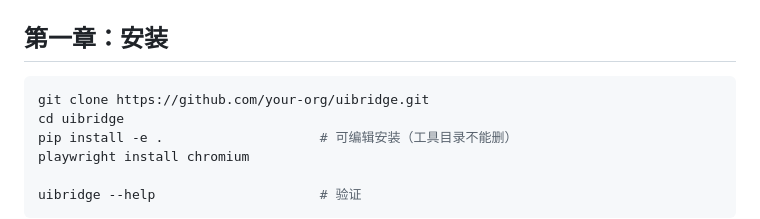
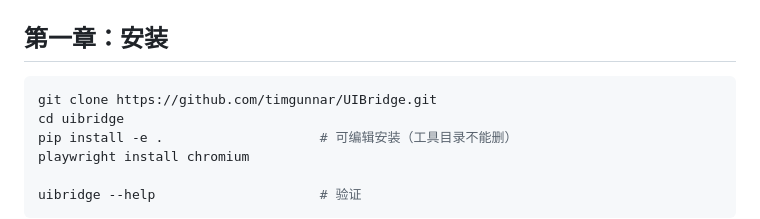
Before and after one commit to timgunnar/UIBridge, a Markdown page: docs/user-guide.md, the part around the change. Drawn GitHub-style.

````diff
--- a/docs/user-guide.md
+++ b/docs/user-guide.md
@@ -32,7 +32,7 @@ graph LR
 ## 第一章：安装
 
 ```bash
-git clone https://github.com/your-org/uibridge.git
+git clone https://github.com/timgunnar/UIBridge.git
 cd uibridge
 pip install -e .                    # 可编辑安装（工具目录不能删）
 playwright install chromium
````
Also changed, not shown: README.md (+1 -1 lines).
